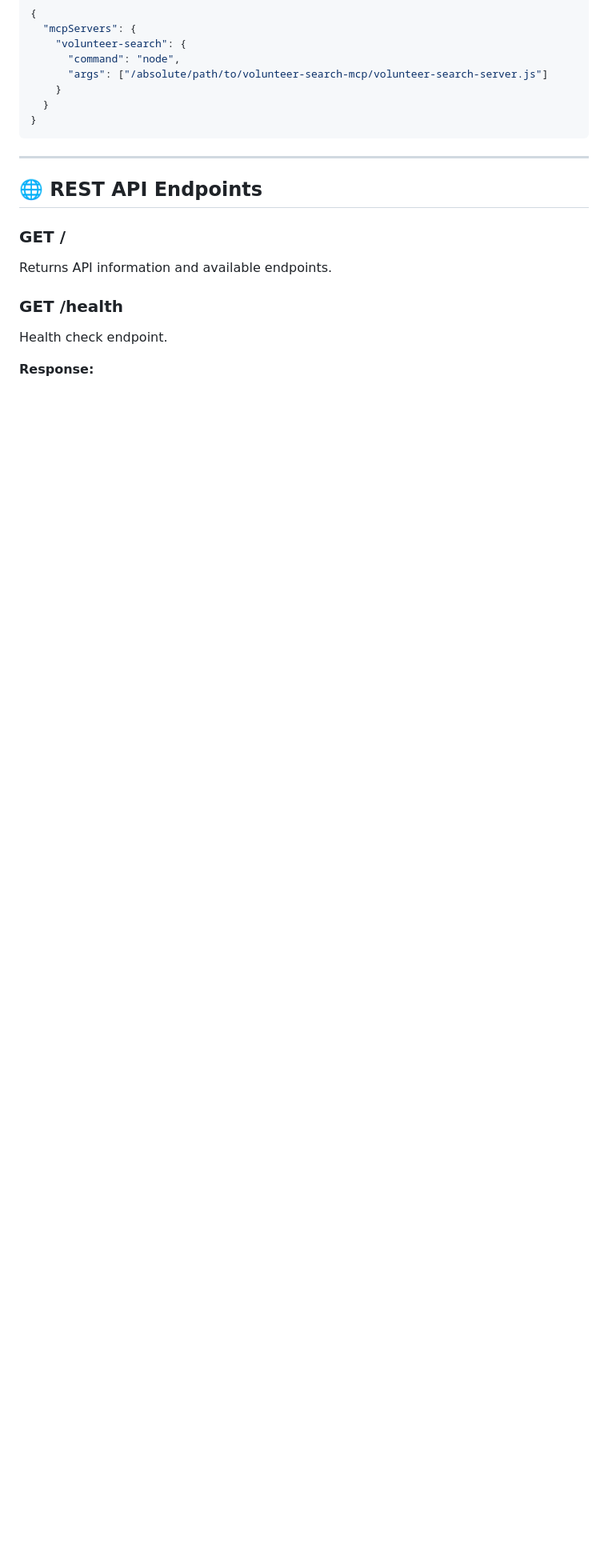
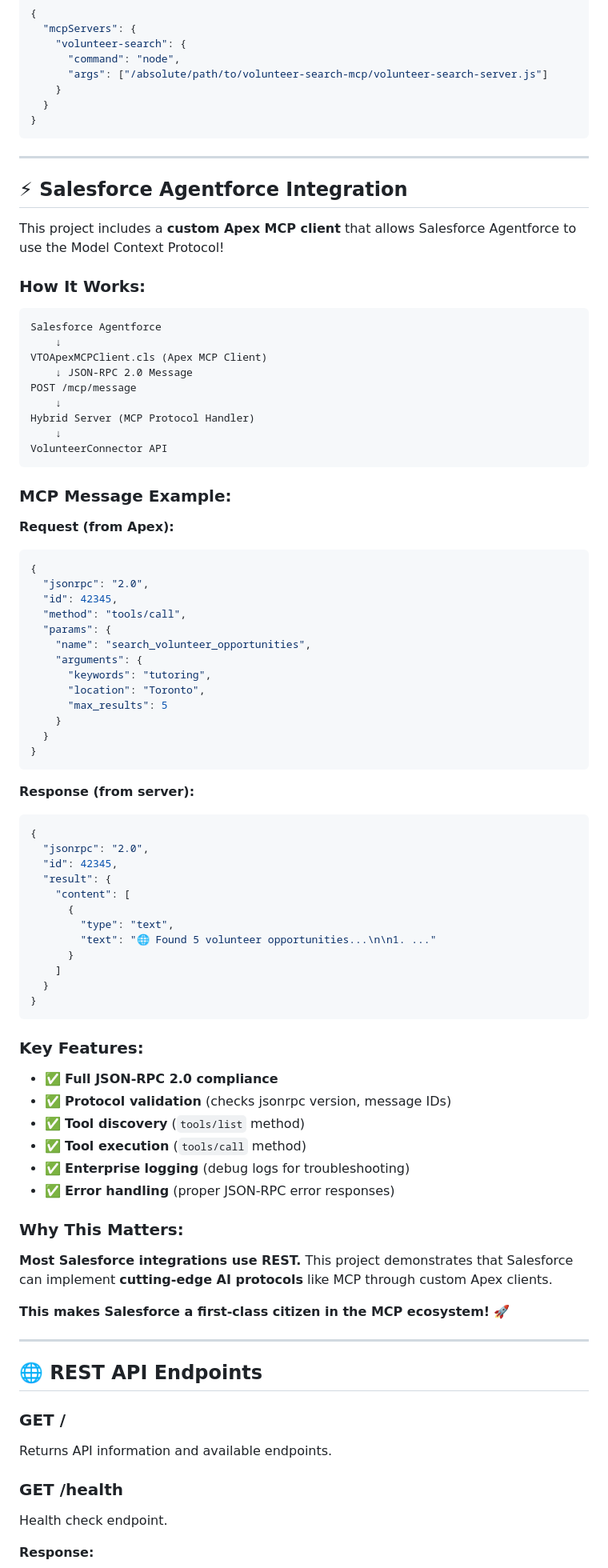
Before and after one commit to satishtamilan/volunteermcp, a Markdown page: README.md, the part around one of its changes. Shown at 80% size. Drawn GitHub-style; blank space fills up the shorter version.

````diff
--- a/README.md
+++ b/README.md
@@ -113,6 +148,76 @@ Then add to Claude Desktop config (`~/Library/Application Support/Claude/claude_
   }
 }
 ```
+
+---
+
+## ⚡ Salesforce Agentforce Integration
+
+This project includes a **custom Apex MCP client** that allows Salesforce Agentforce to use the Model Context Protocol!
+
+### **How It Works:**
+
+```
+Salesforce Agentforce
+    ↓
+VTOApexMCPClient.cls (Apex MCP Client)
+    ↓ JSON-RPC 2.0 Message
+POST /mcp/message
+    ↓
+Hybrid Server (MCP Protocol Handler)
+    ↓
+VolunteerConnector API
+```
+
+### **MCP Message Example:**
+
+**Request (from Apex):**
+```json
+{
+  "jsonrpc": "2.0",
+  "id": 42345,
+  "method": "tools/call",
+  "params": {
+    "name": "search_volunteer_opportunities",
+    "arguments": {
+      "keywords": "tutoring",
+      "location": "Toronto",
+      "max_results": 5
+    }
+  }
+}
+```
+
+**Response (from server):**
+```json
+{
+  "jsonrpc": "2.0",
+  "id": 42345,
+  "result": {
+    "content": [
+      {
+        "type": "text",
+        "text": "🌐 Found 5 volunteer opportunities...\n\n1. ..."
+      }
+    ]
+  }
+}
+```
+
+### **Key Features:**
+
+- ✅ **Full JSON-RPC 2.0 compliance**
+- ✅ **Protocol validation** (checks jsonrpc version, message IDs)
+- ✅ **Tool discovery** (`tools/list` method)
+- ✅ **Tool execution** (`tools/call` method)
+- ✅ **Enterprise logging** (debug logs for troubleshooting)
+- ✅ **Error handling** (proper JSON-RPC error responses)
+
+### **Why This Matters:**
+
+**Most Salesforce integrations use REST.** This project demonstrates that Salesforce can implement **cutting-edge AI protocols** like MCP through custom Apex clients.
+
+**This makes Salesforce a first-class citizen in the MCP ecosystem!** 🚀
 
 ---
 
````
Also changed, not shown: other parts of README.md (+96 -28 lines).
